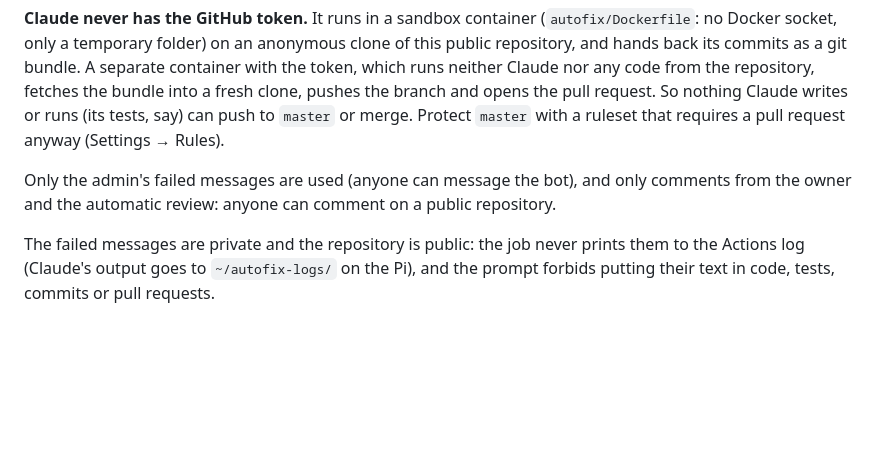
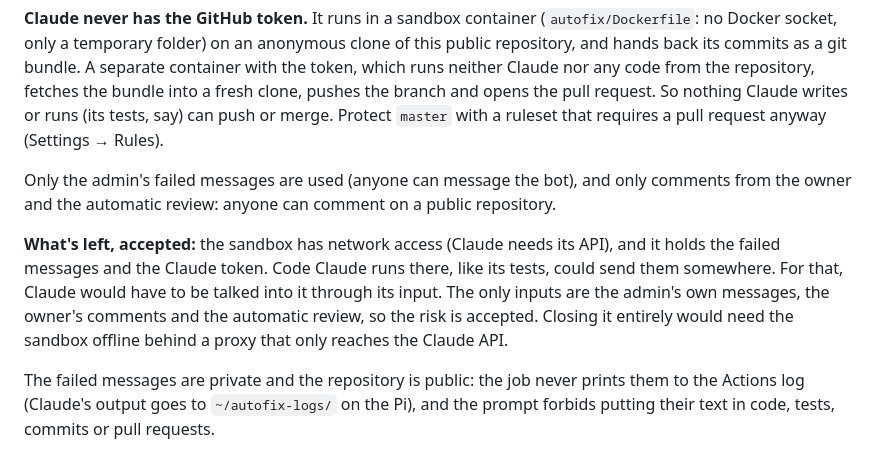
Before and after one commit to qetlife/roman-tech-bot, a Markdown page: docs/setup.md, the part around the change. Drawn GitHub-style; blank space fills up the shorter version.

Commit message:
Docs: the auto-fix sandbox network risk, accepted
Co-Authored-By: Claude Opus 5.5 <noreply@anthropic.com>

```diff
--- a/docs/setup.md
+++ b/docs/setup.md
@@ -185,12 +185,20 @@ anonymous clone of this public repository, and hands back its commits as a
 git bundle. A separate container with the token, which runs neither Claude
 nor any code from the repository, fetches the bundle into a fresh clone,
 pushes the branch and opens the pull request. So nothing Claude writes or
-runs (its tests, say) can push to `master` or merge. Protect `master` with
+runs (its tests, say) can push or merge. Protect `master` with
 a ruleset that requires a pull request anyway (Settings → Rules).
 
 Only the admin's failed messages are used (anyone can message the bot), and
 only comments from the owner and the automatic review: anyone can comment
 on a public repository.
+
+**What's left, accepted:** the sandbox has network access (Claude needs its
+API), and it holds the failed messages and the Claude token. Code Claude
+runs there, like its tests, could send them somewhere. For that, Claude
+would have to be talked into it through its input. The only inputs are the
+admin's own messages, the owner's comments and the automatic review, so the
+risk is accepted. Closing it entirely would need the sandbox offline behind
+a proxy that only reaches the Claude API.
 
 The failed messages are private and the repository is public: the job never
 prints them to the Actions log (Claude's output goes to `~/autofix-logs/`
```
